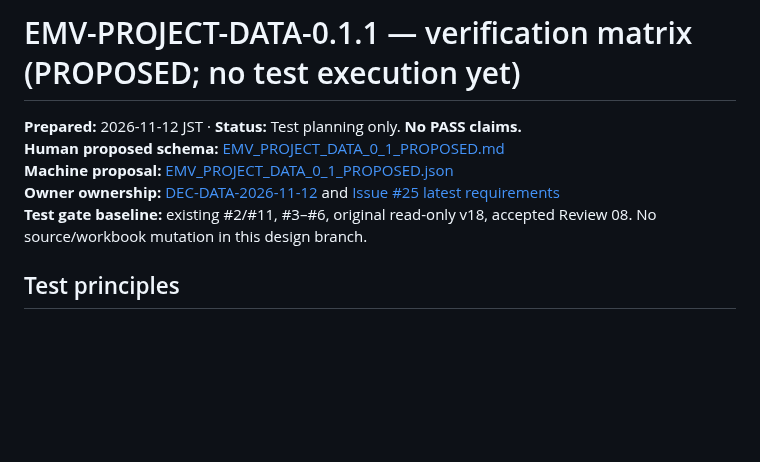
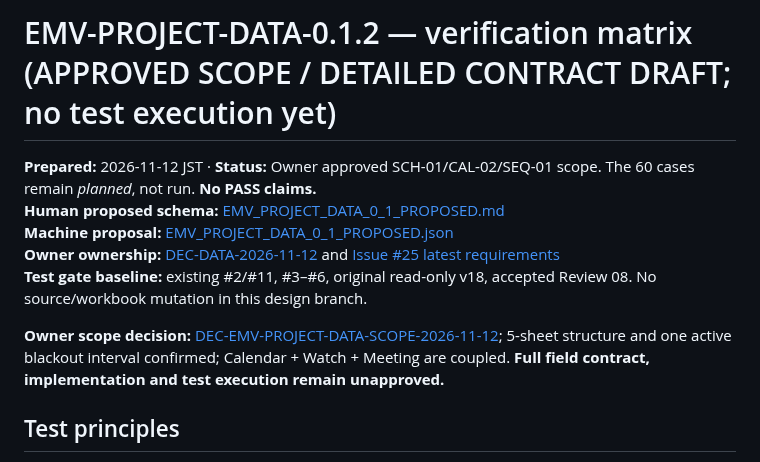
Before and after one commit to Kenny619/spl-wbs, a Markdown page: docs/verification/EMV_PROJECT_DATA_0_1_ACCEPTANCE_PLAN.md, the part around the change. Drawn GitHub-style; blank space fills up the shorter version.

Commit message:
docs: synchronize owner-approved v0.1.2 workbook extension scope across plan, changelog and handoff

```diff
--- a/docs/verification/EMV_PROJECT_DATA_0_1_ACCEPTANCE_PLAN.md
+++ b/docs/verification/EMV_PROJECT_DATA_0_1_ACCEPTANCE_PLAN.md
@@ -1,10 +1,12 @@
-# EMV-PROJECT-DATA-0.1.1 — verification matrix (PROPOSED; no test execution yet)
+# EMV-PROJECT-DATA-0.1.2 — verification matrix (APPROVED SCOPE / DETAILED CONTRACT DRAFT; no test execution yet)
 
-**Prepared:** 2026-11-12 JST · **Status:** Test planning only. **No PASS claims.**
+**Prepared:** 2026-11-12 JST · **Status:** Owner approved SCH-01/CAL-02/SEQ-01 scope. The 60 cases remain *planned*, not run. **No PASS claims.**
 **Human proposed schema:** [EMV_PROJECT_DATA_0_1_PROPOSED.md](../specifications/EMV_PROJECT_DATA_0_1_PROPOSED.md)
 **Machine proposal:** [EMV_PROJECT_DATA_0_1_PROPOSED.json](../specifications/EMV_PROJECT_DATA_0_1_PROPOSED.json)
 **Owner ownership:** [DEC-DATA-2026-11-12](../design/28_EXCEL_PROJECT_DATA_AND_LOCAL_PREFERENCES_OWNER_CLARIFICATION.md) and [Issue #25 latest requirements](https://github.com/Kenny619/spl-wbs/issues/25#issuecomment-6812583483)
 **Test gate baseline:** existing #2/#11, #3–#6, original read-only v18, accepted Review 08. No source/workbook mutation in this design branch.
+
+**Owner scope decision:** [DEC-EMV-PROJECT-DATA-SCOPE-2026-11-12](../design/29_2026-11-12_PROJECT_DATA_SCOPE_DISPOSITION.md); 5-sheet structure and one active blackout interval confirmed; Calendar + Watch + Meeting are coupled. **Full field contract, implementation and test execution remain unapproved.**
 
 ## Test principles
 
```
